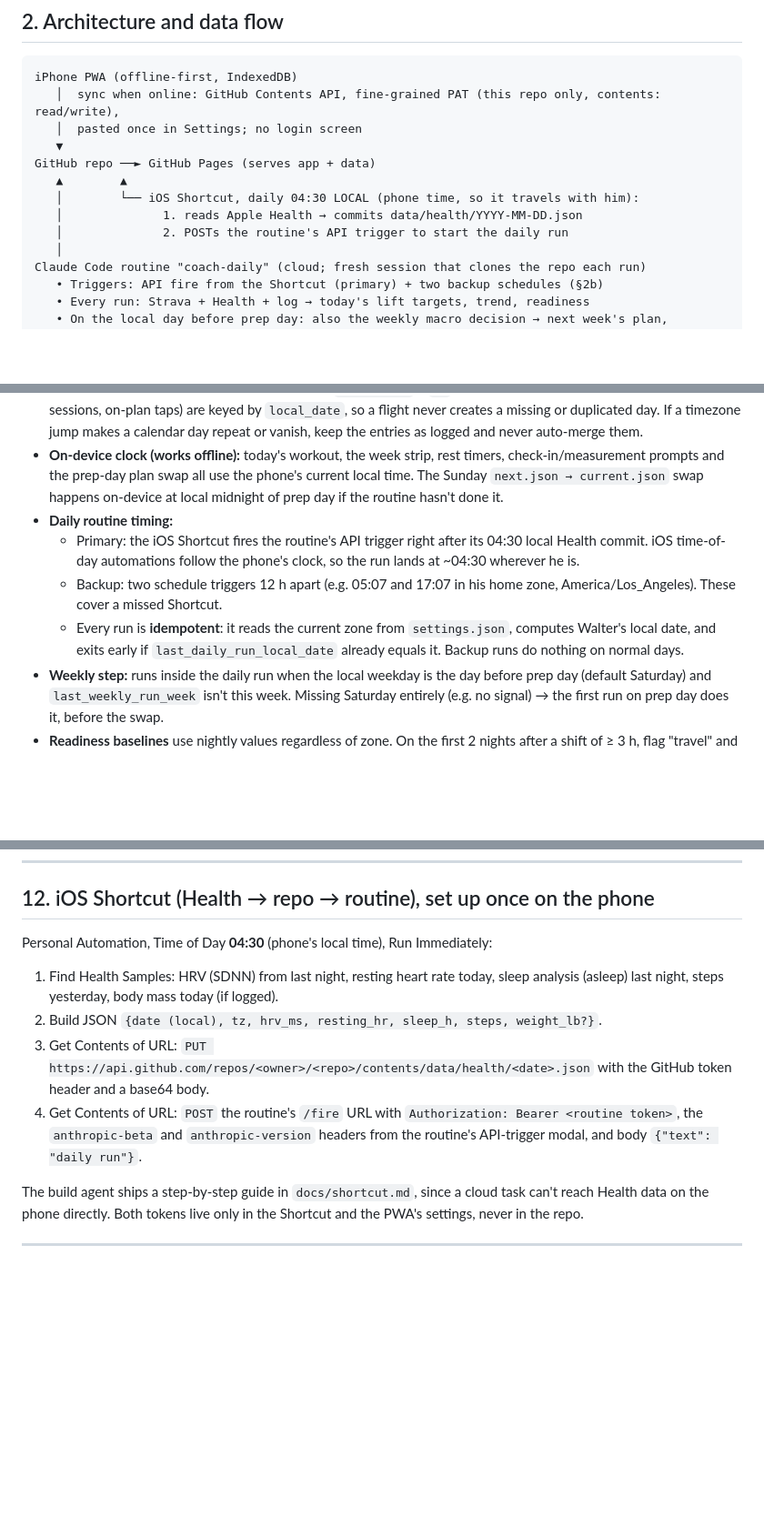
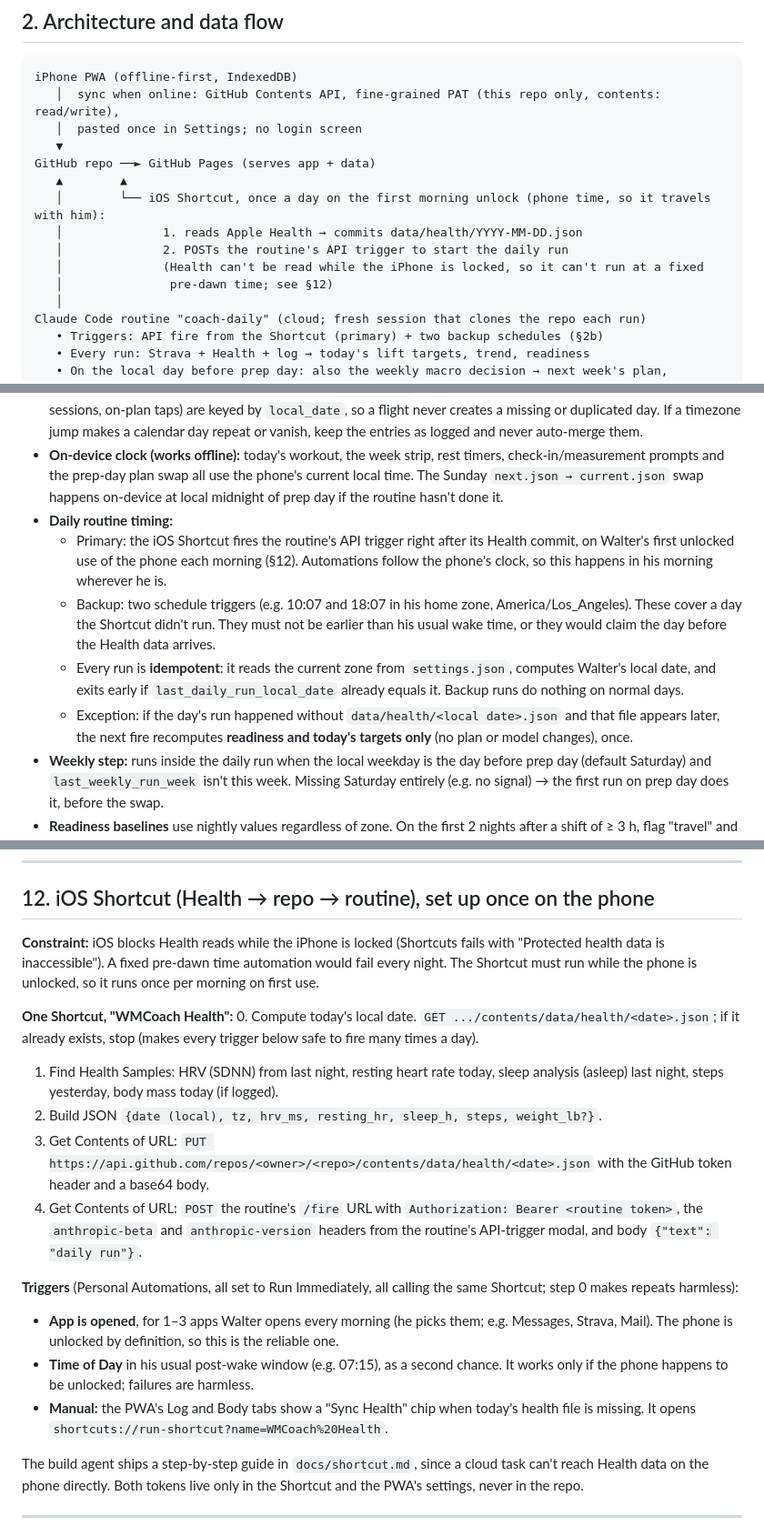
Before and after one commit to woojmcd/WMCoach, a Markdown page: claude/APP_SPEC.md, 3 parts joined by grey strips. Shown at 91% size. Drawn GitHub-style; blank space fills up the shorter version.

Commit message:
Spec: run the Health Shortcut on morning unlock, not 04:30
iOS blocks Health reads while the iPhone is locked, so a pre-dawn time automation
would fail every night. Trigger on first unlocked use (app-opened automations +
in-app Sync Health chip), make the Shortcut idempotent, move backup schedules
after wake, and allow one readiness recompute if Health data arrives late.

Co-Authored-By: Claude Opus 5.5 <noreply@anthropic.com>
Claude-Session: https://claude.ai/code/session_014aJiH9Rgq3VrfiuXciGymN

```diff
--- a/claude/APP_SPEC.md
+++ b/claude/APP_SPEC.md
@@ -26,9 +26,11 @@ iPhone PWA (offline-first, IndexedDB)
    ▼
 GitHub repo ──► GitHub Pages (serves app + data)
    ▲        ▲
-   │        └── iOS Shortcut, daily 04:30 LOCAL (phone time, so it travels with him):
+   │        └── iOS Shortcut, once a day on the first morning unlock (phone time, so it travels with him):
    │              1. reads Apple Health → commits data/health/YYYY-MM-DD.json
    │              2. POSTs the routine's API trigger to start the daily run
+   │              (Health can't be read while the iPhone is locked, so it can't run at a fixed
+   │               pre-dawn time; see §12)
    │
 Claude Code routine "coach-daily" (cloud; fresh session that clones the repo each run)
    • Triggers: API fire from the Shortcut (primary) + two backup schedules (§2b)
@@ -78,9 +80,10 @@ Everything that means "today", "this morning" or "Saturday" is in **Walter's cur
 - **Records:** store every entry as UTC timestamp + `local_date` + `tz` at the time of entry. Daily records (weigh-ins, sessions, on-plan taps) are keyed by `local_date`, so a flight never creates a missing or duplicated day. If a timezone jump makes a calendar day repeat or vanish, keep the entries as logged and never auto-merge them.
 - **On-device clock (works offline):** today's workout, the week strip, rest timers, check-in/measurement prompts and the prep-day plan swap all use the phone's current local time. The Sunday `next.json → current.json` swap happens on-device at local midnight of prep day if the routine hasn't done it.
 - **Daily routine timing:**
-  - Primary: the iOS Shortcut fires the routine's API trigger right after its 04:30 local Health commit. iOS time-of-day automations follow the phone's clock, so the run lands at ~04:30 wherever he is.
-  - Backup: two schedule triggers 12 h apart (e.g. 05:07 and 17:07 in his home zone, America/Los_Angeles). These cover a missed Shortcut.
+  - Primary: the iOS Shortcut fires the routine's API trigger right after its Health commit, on Walter's first unlocked use of the phone each morning (§12). Automations follow the phone's clock, so this happens in his morning wherever he is.
+  - Backup: two schedule triggers (e.g. 10:07 and 18:07 in his home zone, America/Los_Angeles). These cover a day the Shortcut didn't run. They must not be earlier than his usual wake time, or they would claim the day before the Health data arrives.
   - Every run is **idempotent**: it reads the current zone from `settings.json`, computes Walter's local date, and exits early if `last_daily_run_local_date` already equals it. Backup runs do nothing on normal days.
+  - Exception: if the day's run happened without `data/health/<local date>.json` and that file appears later, the next fire recomputes **readiness and today's targets only** (no plan or model changes), once.
 - **Weekly step:** runs inside the daily run when the local weekday is the day before prep day (default Saturday) and `last_weekly_run_week` isn't this week. Missing Saturday entirely (e.g. no signal) → the first run on prep day does it, before the swap.
 - **Readiness baselines** use nightly values regardless of zone. On the first 2 nights after a shift of ≥ 3 h, flag "travel" and cap readiness at Amber instead of Red: jet lag skews HRV and sleep, and the data isn't telling us about training fatigue.
 - **Travel mode** (§4.4) is separate from the timezone and is still a manual toggle.
@@ -396,11 +399,19 @@ When an end condition is met, the Body tab shows a banner suggesting the switch.
 
 ## 12. iOS Shortcut (Health → repo → routine), set up once on the phone
 
-Personal Automation, Time of Day **04:30** (phone's local time), Run Immediately:
+**Constraint:** iOS blocks Health reads while the iPhone is locked (Shortcuts fails with "Protected health data is inaccessible"). A fixed pre-dawn time automation would fail every night. The Shortcut must run while the phone is unlocked, so it runs once per morning on first use.
+
+**One Shortcut, "WMCoach Health":**
+0. Compute today's local date. `GET .../contents/data/health/<date>.json`; if it already exists, stop (makes every trigger below safe to fire many times a day).
 1. Find Health Samples: HRV (SDNN) from last night, resting heart rate today, sleep analysis (asleep) last night, steps yesterday, body mass today (if logged).
 2. Build JSON `{date (local), tz, hrv_ms, resting_hr, sleep_h, steps, weight_lb?}`.
 3. Get Contents of URL: `PUT https://api.github.com/repos/<owner>/<repo>/contents/data/health/<date>.json` with the GitHub token header and a base64 body.
 4. Get Contents of URL: `POST` the routine's `/fire` URL with `Authorization: Bearer <routine token>`, the `anthropic-beta` and `anthropic-version` headers from the routine's API-trigger modal, and body `{"text": "daily run"}`.
+
+**Triggers** (Personal Automations, all set to Run Immediately, all calling the same Shortcut; step 0 makes repeats harmless):
+- **App is opened**, for 1–3 apps Walter opens every morning (he picks them; e.g. Messages, Strava, Mail). The phone is unlocked by definition, so this is the reliable one.
+- **Time of Day** in his usual post-wake window (e.g. 07:15), as a second chance. It works only if the phone happens to be unlocked; failures are harmless.
+- **Manual:** the PWA's Log and Body tabs show a "Sync Health" chip when today's health file is missing. It opens `shortcuts://run-shortcut?name=WMCoach%20Health`.
 
 The build agent ships a step-by-step guide in `docs/shortcut.md`, since a cloud task can't reach Health data on the phone directly. Both tokens live only in the Shortcut and the PWA's settings, never in the repo.
 
```
Also changed, not shown: other parts of claude/APP_SPEC.md (+1 -1 lines).
